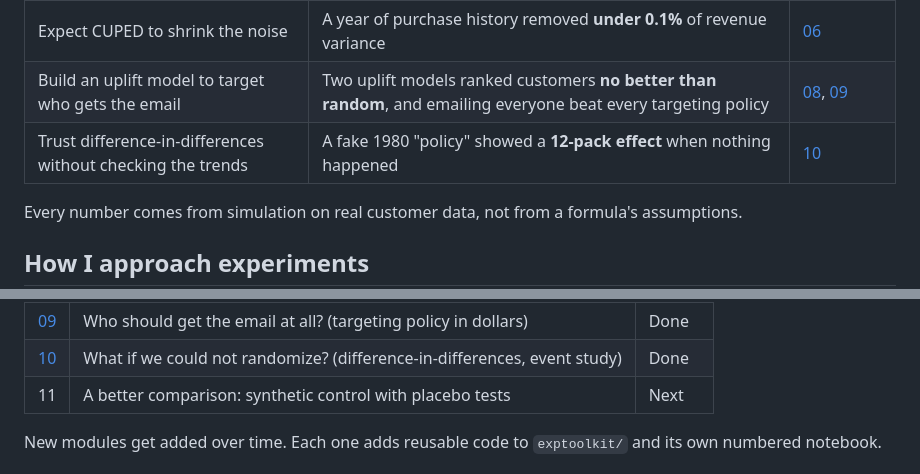
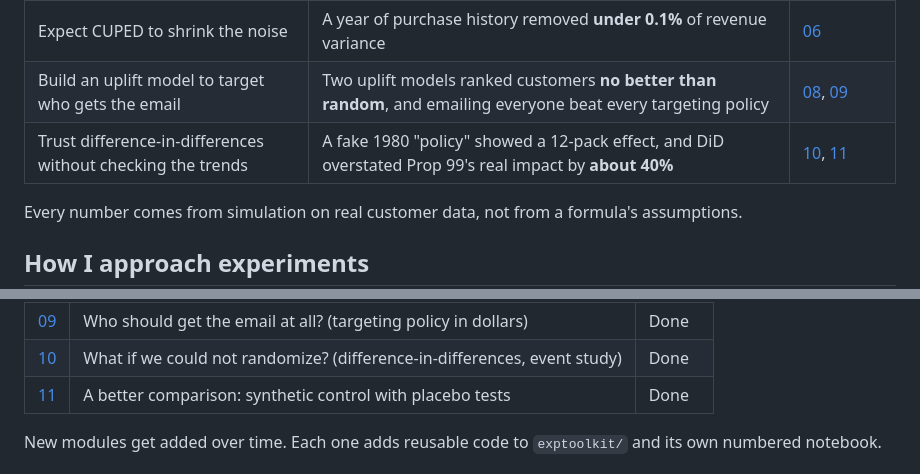
Before and after one commit to ai-with-md/experimentation-toolkit, a Markdown page: README.md, 2 parts joined by grey strips. Drawn GitHub-style.

Commit message:
Add synthetic control with placebo and robustness tests, notebook 11

```diff
--- a/README.md
+++ b/README.md
@@ -18,7 +18,7 @@
 | Read "not significant" as "no effect" | This test would have missed a worthwhile lift **5 times out of 6** | [04](notebooks/04_power_by_simulation.ipynb) |
 | Expect CUPED to shrink the noise | A year of purchase history removed **under 0.1%** of revenue variance | [06](notebooks/06_readout.ipynb) |
 | Build an uplift model to target who gets the email | Two uplift models ranked customers **no better than random**, and emailing everyone beat every targeting policy | [08](notebooks/08_uplift.ipynb), [09](notebooks/09_targeting_policy.ipynb) |
-| Trust difference-in-differences without checking the trends | A fake 1980 "policy" showed a **12-pack effect** when nothing happened | [10](notebooks/10_difference_in_differences.ipynb) |
+| Trust difference-in-differences without checking the trends | A fake 1980 "policy" showed a 12-pack effect, and DiD overstated Prop 99's real impact by **about 40%** | [10](notebooks/10_difference_in_differences.ipynb), [11](notebooks/11_synthetic_control.ipynb) |
 
 Every number comes from simulation on real customer data, not from a formula's assumptions.
 
@@ -75,7 +75,7 @@ obf_boundaries(n_looks=14)
 | [08](notebooks/08_uplift.ipynb) | Who does the email actually change? (uplift models, Qini curves) | Done |
 | [09](notebooks/09_targeting_policy.ipynb) | Who should get the email at all? (targeting policy in dollars) | Done |
 | [10](notebooks/10_difference_in_differences.ipynb) | What if we could not randomize? (difference-in-differences, event study) | Done |
-| 11 | A better comparison: synthetic control with placebo tests | Next |
+| [11](notebooks/11_synthetic_control.ipynb) | A better comparison: synthetic control with placebo tests | Done |
 
 New modules get added over time. Each one adds reusable code to `exptoolkit/` and its own numbered notebook.
 
```
Also changed, not shown: docs/figures/placebo_gaps.png (added), docs/figures/synthetic_control.png (added), 4 other files.
